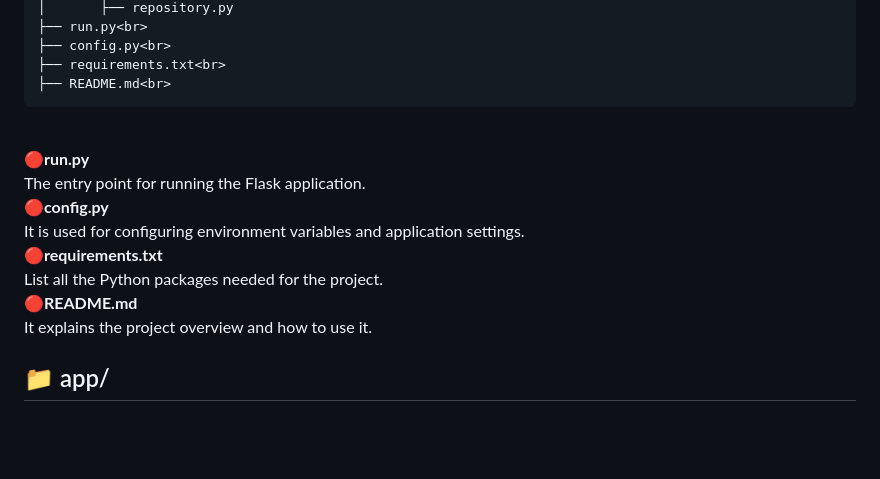
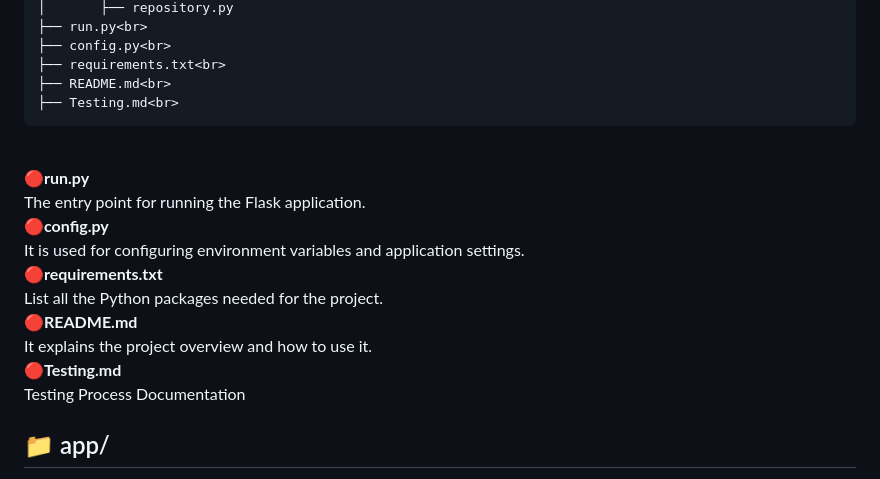
Before and after one commit to Emi-H106/holbertonschool-hbnb, a Markdown page: part2/hbnb/README.md, the part around the change. GitHub-like rendering; blank space fills up the shorter version.

````diff
--- a/part2/hbnb/README.md
+++ b/part2/hbnb/README.md
@@ -30,6 +30,7 @@ hbnb/
 ├── config.py<br>
 ├── requirements.txt<br>
 ├── README.md<br>
+├── Testing.md<br>
 ```
 <br>
 
@@ -41,6 +42,8 @@ It is used for configuring environment variables and application settings.<br>
 List all the Python packages needed for the project.<br>
 **:red_circle:README.md**<br>
 It explains the project overview and how to use it.<br>
+**:red_circle:Testing.md**<br>
+Testing Process Documentation<br>
 
 
 ## :file_folder: app/
````
